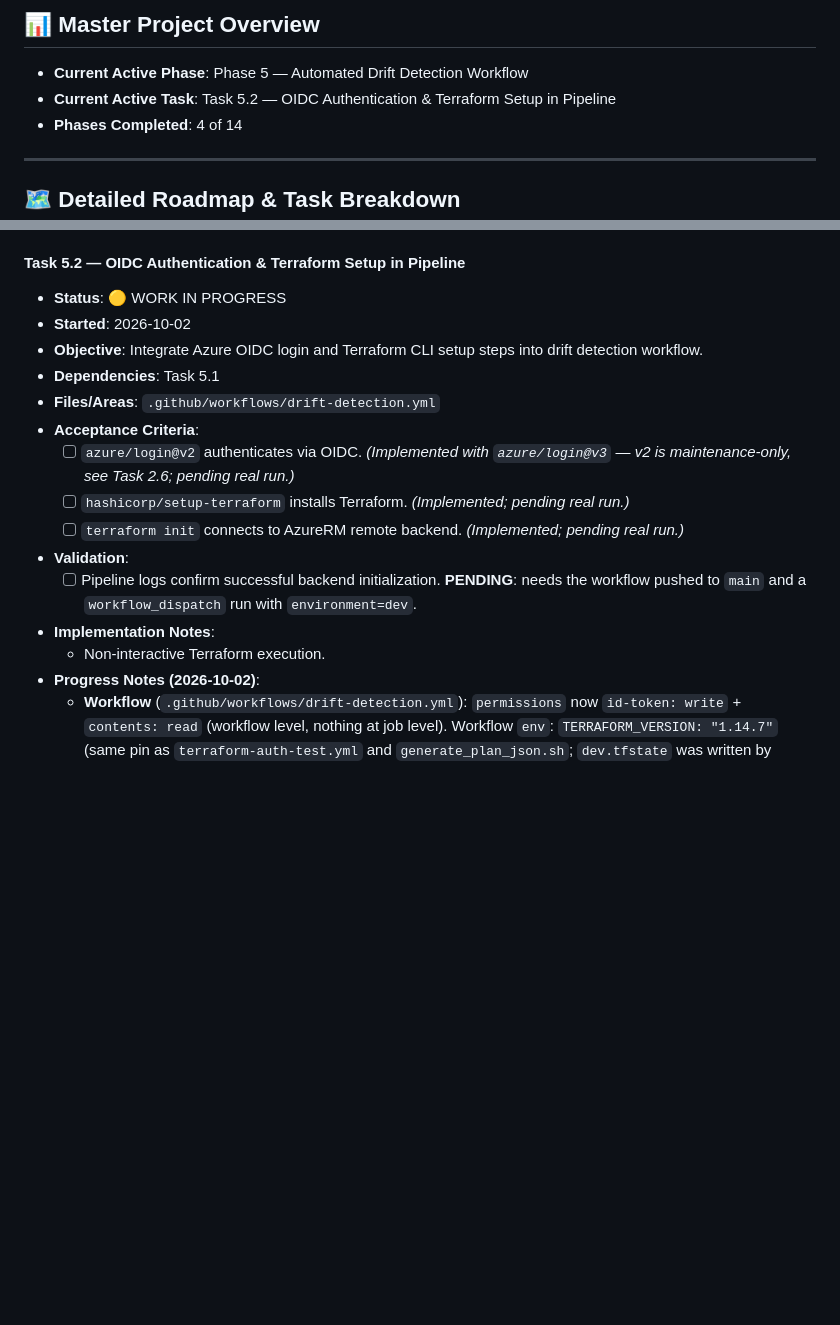
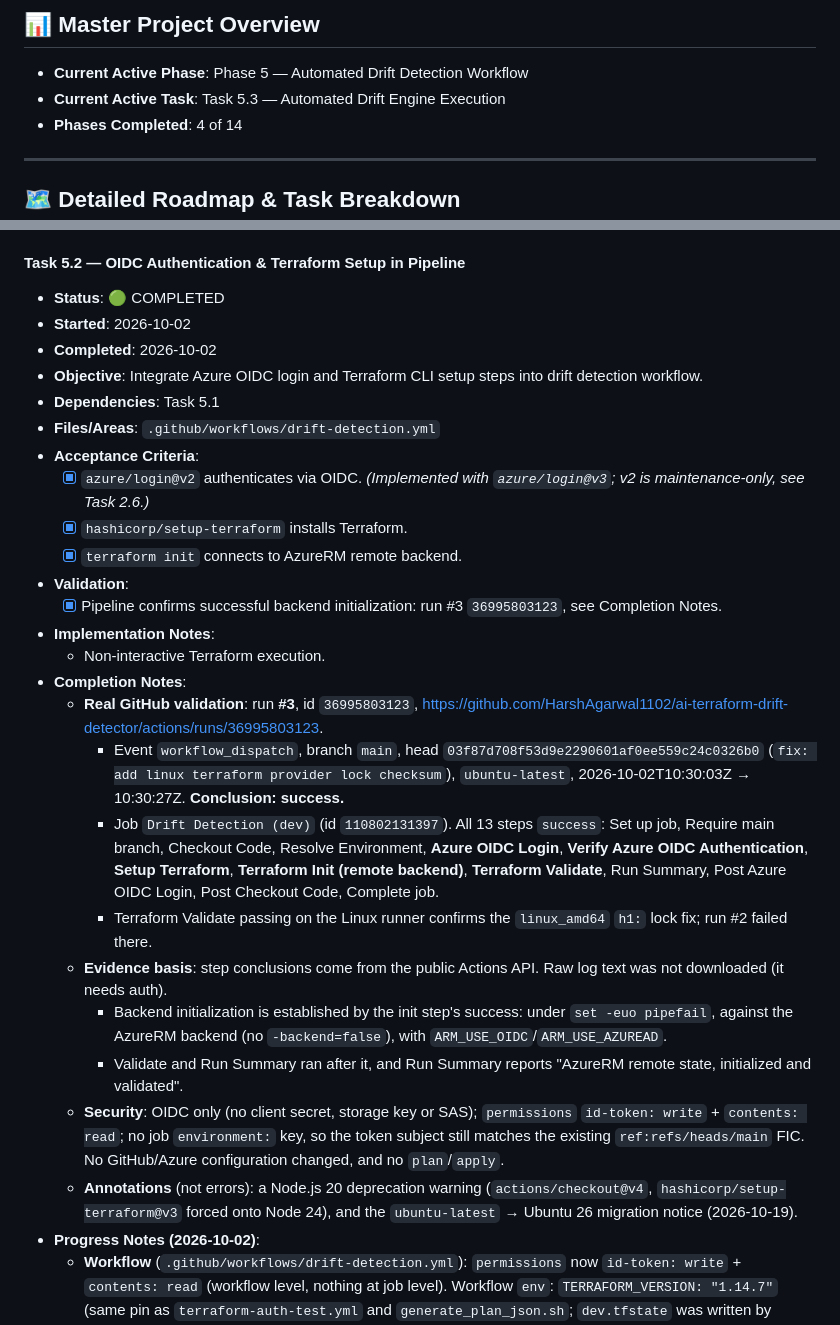
Before and after one commit to HarshAgarwal1102/ai-terraform-drift-detector, a Markdown page: PROJECT_PLAN.md, 2 parts joined by grey strips. GitHub-like rendering; blank space fills up the shorter version.

```diff
--- a/PROJECT_PLAN.md
+++ b/PROJECT_PLAN.md
@@ -86,7 +86,7 @@ Every task in this plan must have exactly one status from the following lifecycl
 ## 📊 Master Project Overview
 
 - **Current Active Phase**: Phase 5 — Automated Drift Detection Workflow
-- **Current Active Task**: Task 5.2 — OIDC Authentication & Terraform Setup in Pipeline
+- **Current Active Task**: Task 5.3 — Automated Drift Engine Execution
 - **Phases Completed**: 4 of 14
 
 ---
@@ -1249,19 +1249,30 @@ Phase 5 automates drift scanning in GitHub Actions on a schedule and manual disp
   - **README**: workflow tree and status line updated.
 
 #### Task 5.2 — OIDC Authentication & Terraform Setup in Pipeline
-- **Status**: 🟡 WORK IN PROGRESS
+- **Status**: 🟢 COMPLETED
 - **Started**: 2026-10-02
+- **Completed**: 2026-10-02
 - **Objective**: Integrate Azure OIDC login and Terraform CLI setup steps into drift detection workflow.
 - **Dependencies**: Task 5.1
 - **Files/Areas**: `.github/workflows/drift-detection.yml`
 - **Acceptance Criteria**:
-  - [ ] `azure/login@v2` authenticates via OIDC. *(Implemented with `azure/login@v3` — v2 is maintenance-only, see Task 2.6; pending real run.)*
-  - [ ] `hashicorp/setup-terraform` installs Terraform. *(Implemented; pending real run.)*
-  - [ ] `terraform init` connects to AzureRM remote backend. *(Implemented; pending real run.)*
-- **Validation**:
-  - [ ] Pipeline logs confirm successful backend initialization. **PENDING**: needs the workflow pushed to `main` and a `workflow_dispatch` run with `environment=dev`.
+  - [x] `azure/login@v2` authenticates via OIDC. *(Implemented with `azure/login@v3`; v2 is maintenance-only, see Task 2.6.)*
+  - [x] `hashicorp/setup-terraform` installs Terraform.
+  - [x] `terraform init` connects to AzureRM remote backend.
+- **Validation**:
+  - [x] Pipeline confirms successful backend initialization: run #3 `36995803123`, see Completion Notes.
 - **Implementation Notes**:
   - Non-interactive Terraform execution.
+- **Completion Notes**:
+  - **Real GitHub validation**: run **#3**, id `36995803123`, <https://github.com/HarshAgarwal1102/ai-terraform-drift-detector/actions/runs/36995803123>.
+    - Event `workflow_dispatch`, branch `main`, head `03f87d708f53d9e2290601af0ee559c24c0326b0` (`fix: add linux terraform provider lock checksum`), `ubuntu-latest`, 2026-10-02T10:30:03Z → 10:30:27Z. **Conclusion: success.**
+    - Job `Drift Detection (dev)` (id `110802131397`). All 13 steps `success`: Set up job, Require main branch, Checkout Code, Resolve Environment, **Azure OIDC Login**, **Verify Azure OIDC Authentication**, **Setup Terraform**, **Terraform Init (remote backend)**, **Terraform Validate**, Run Summary, Post Azure OIDC Login, Post Checkout Code, Complete job.
+    - Terraform Validate passing on the Linux runner confirms the `linux_amd64` `h1:` lock fix; run #2 failed there.
+  - **Evidence basis**: step conclusions come from the public Actions API. Raw log text was not downloaded (it needs auth).
+    - Backend initialization is established by the init step's success: under `set -euo pipefail`, against the AzureRM backend (no `-backend=false`), with `ARM_USE_OIDC`/`ARM_USE_AZUREAD`.
+    - Validate and Run Summary ran after it, and Run Summary reports "AzureRM remote state, initialized and validated".
+  - **Security**: OIDC only (no client secret, storage key or SAS); `permissions` `id-token: write` + `contents: read`; no job `environment:` key, so the token subject still matches the existing `ref:refs/heads/main` FIC. No GitHub/Azure configuration changed, and no `plan`/`apply`.
+  - **Annotations** (not errors): a Node.js 20 deprecation warning (`actions/checkout@v4`, `hashicorp/setup-terraform@v3` forced onto Node 24), and the `ubuntu-latest` → Ubuntu 26 migration notice (2026-10-19).
 - **Progress Notes (2026-10-02)**:
   - **Workflow** (`.github/workflows/drift-detection.yml`): `permissions` now `id-token: write` + `contents: read` (workflow level, nothing at job level). Workflow `env`: `TERRAFORM_VERSION: "1.14.7"` (same pin as `terraform-auth-test.yml` and `generate_plan_json.sh`; `dev.tfstate` was written by 1.14.7), `TF_IN_AUTOMATION`, `TF_INPUT=0`.
   - **New steps after `Resolve Environment`** (so the main-branch guard and path validation run before any credential is used):
```
Also changed, not shown: README.md (+1 -1 lines).
